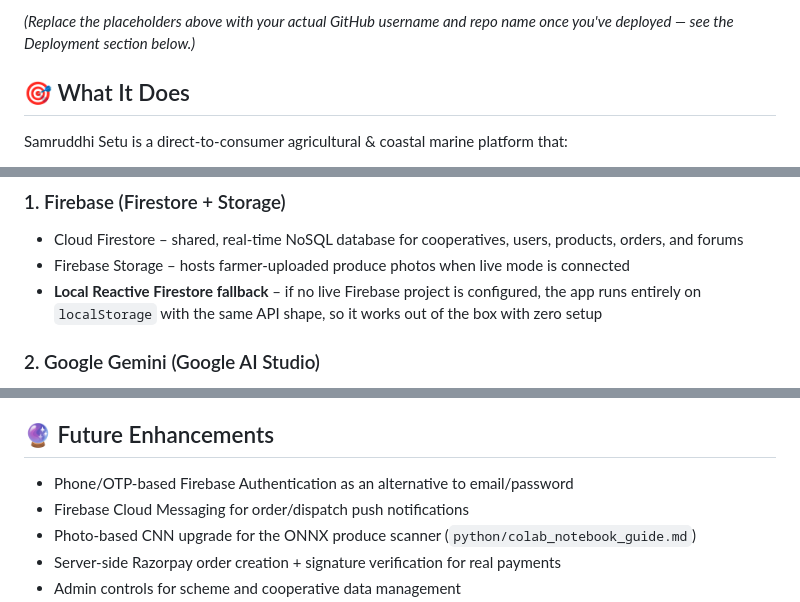
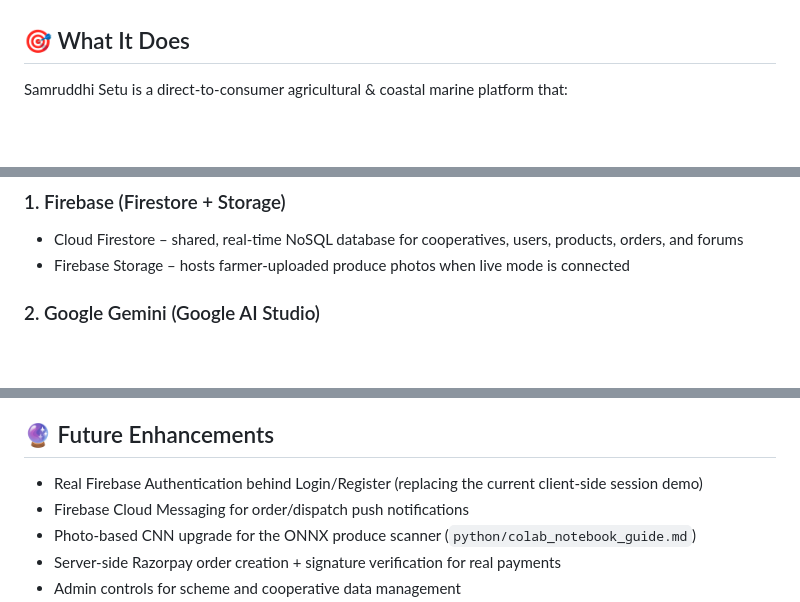
Before and after one commit to Arjunb2206/samruddhi-setu, a Markdown page: README.md, 3 parts joined by grey strips. Rendered like a GitHub page; blank space fills up the shorter version.

```diff
--- a/README.md
+++ b/README.md
@@ -6,5 +6,4 @@
 
-*(Replace the placeholders above with your actual GitHub username and repo name once you've deployed — see the Deployment section below.)*
 
 ## 🎯 What It Does
 Samruddhi Setu is a direct-to-consumer agricultural & coastal marine platform that:
@@ -21,7 +20,6 @@ Samruddhi Setu is a direct-to-consumer agricultural & coastal marine platform th
 ### 1. Firebase (Firestore + Storage)
 - Cloud Firestore – shared, real-time NoSQL database for cooperatives, users, products, orders, and forums
 - Firebase Storage – hosts farmer-uploaded produce photos when live mode is connected
-- **Local Reactive Firestore fallback** – if no live Firebase project is configured, the app runs entirely on `localStorage` with the same API shape, so it works out of the box with zero setup
 
 ### 2. Google Gemini (Google AI Studio)
 - Powers **AgriMitra**, the in-app AI advisor, via `js/gemini-service.js`
@@ -197,7 +180,7 @@ farmer-dashboard   consumer-marketplace    logistics-dashboard    admin.html
 - ✅ Edge
 
 ## 🔮 Future Enhancements
-- Phone/OTP-based Firebase Authentication as an alternative to email/password
+- Real Firebase Authentication behind Login/Register (replacing the current client-side session demo)
 - Firebase Cloud Messaging for order/dispatch push notifications
 - Photo-based CNN upgrade for the ONNX produce scanner (`python/colab_notebook_guide.md`)
 - Server-side Razorpay order creation + signature verification for real payments
```
Also changed, not shown: other parts of README.md (+7 -22 lines).
